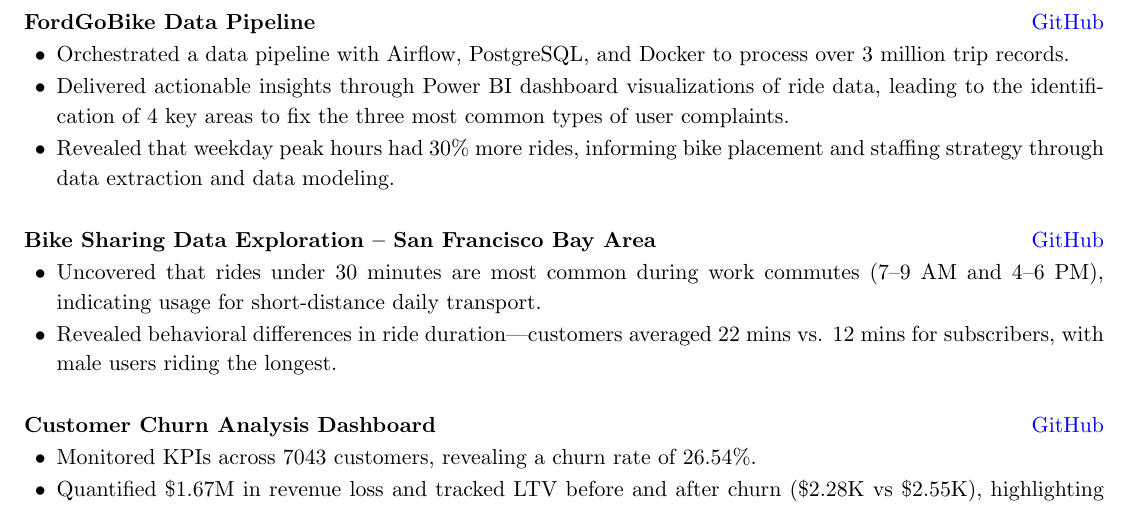
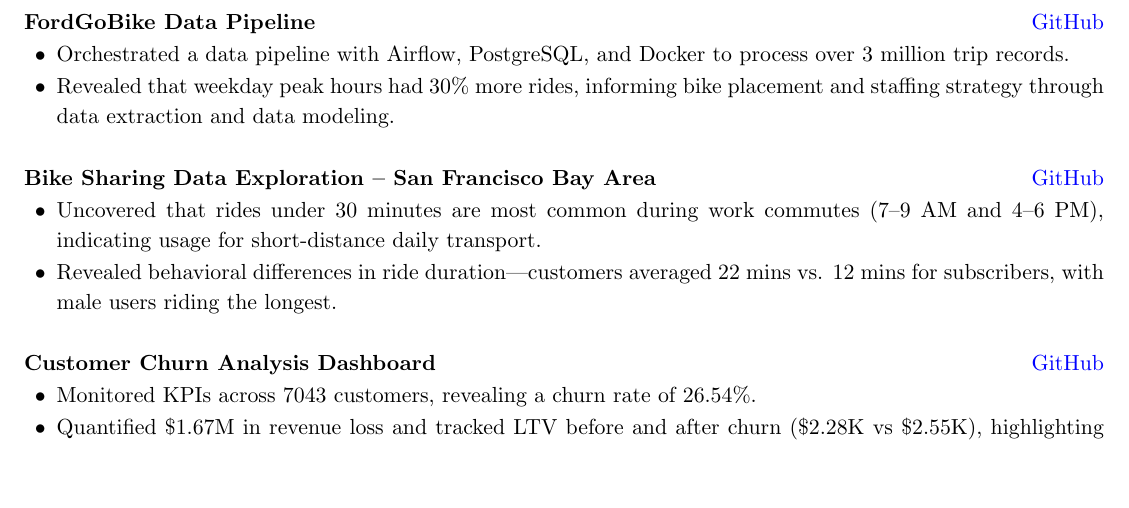
Before and after one commit to Mostafa-Elnagar/resume, a LaTeX CV (src/mostafa_elnagar_resume.tex): part of page 2 of 2, cut so that both start at the same text, the shorter picture padded with empty space. Compiled offline with pdfLaTeX.

Commit message:
resume update

```diff
--- a/src/mostafa_elnagar_resume.tex
+++ b/src/mostafa_elnagar_resume.tex
@@ -119,7 +119,6 @@ Data Engineer with a background in mathematics and computer science, experienced
 \textbf{FordGoBike Data Pipeline} \hfill \href{https://github.com/Mostafa-Elnagar/FordGoBike-data-pipeline}{GitHub}
 \begin{itemize}
   \item Orchestrated a data pipeline with Airflow, PostgreSQL, and Docker to process over 3 million trip records.
-  \item Delivered actionable insights through Power BI dashboard visualizations of ride data, leading to the identification of 4 key areas to fix the three most common types of user complaints.
   \item Revealed that weekday peak hours had 30\% more rides, informing bike placement and staffing strategy through data extraction and data modeling.\\
 \end{itemize}
 
```
Also changed, not shown: src/mostafa_elnagar_resume.pdf, 3 other files.
